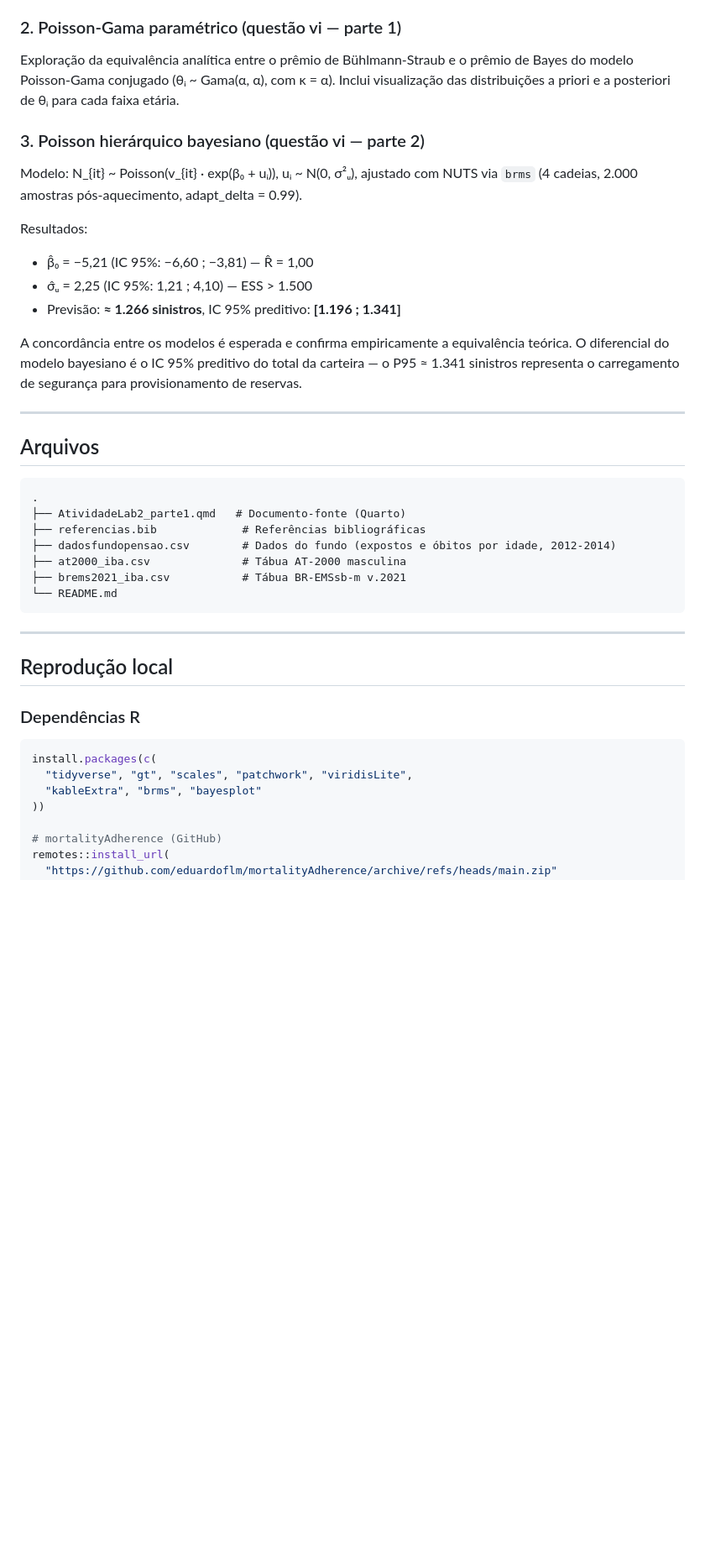
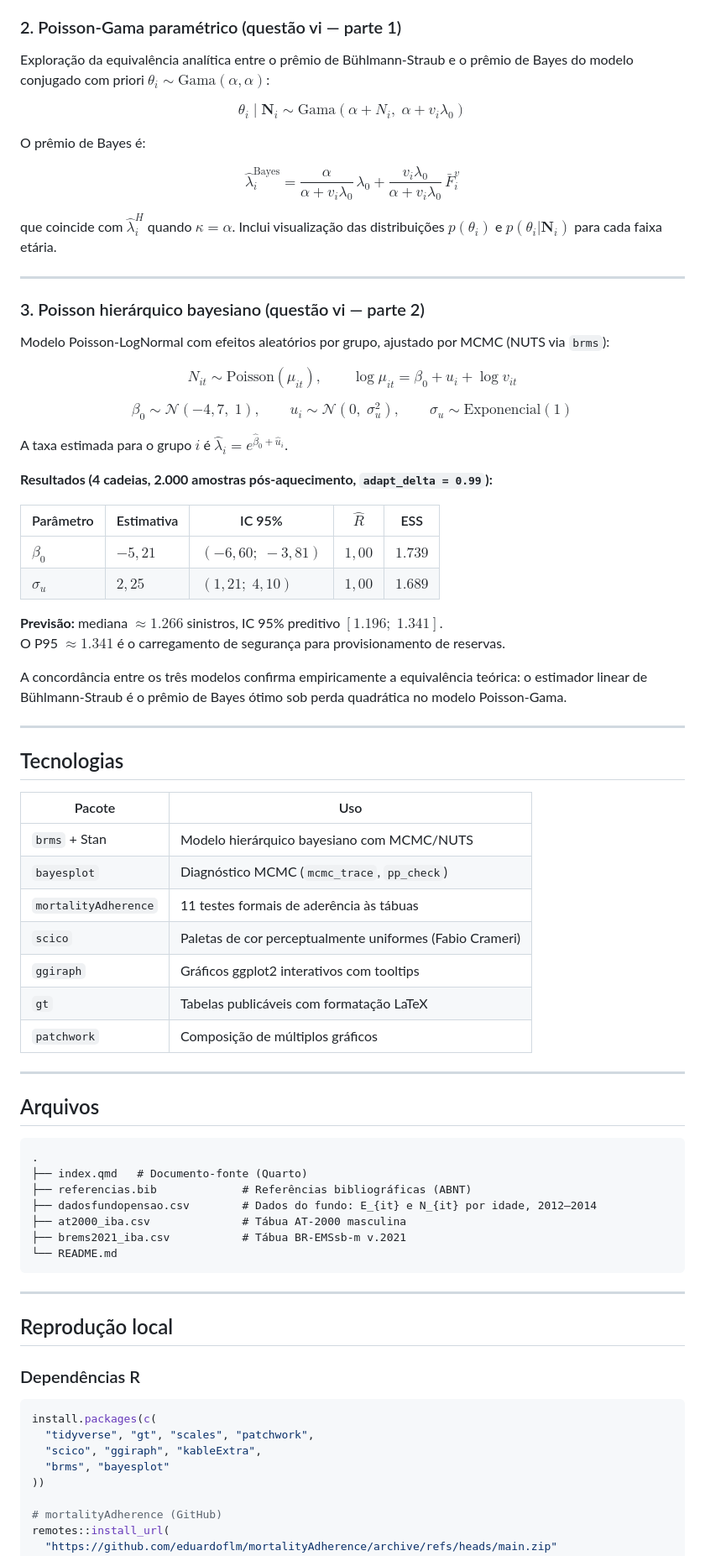
Before and after one commit to arthurpmotta02/credibilidade-mortalidade-efpc, a Markdown page: README.md, the part around one of its changes. Shown at 84% size. GitHub-like rendering; blank space fills up the shorter version.

Commit message:
readme atualizado

````diff
--- a/README.md
+++ b/README.md
@@ -49,18 +63,53 @@ Resultados principais:
 
 ### 2. Poisson-Gama paramétrico (questão vi — parte 1)
 
-Exploração da equivalência analítica entre o prêmio de Bühlmann-Straub e o prêmio de Bayes do modelo Poisson-Gama conjugado (θᵢ ~ Gama(α, α), com κ = α). Inclui visualização das distribuições a priori e a posteriori de θᵢ para cada faixa etária.
+Exploração da equivalência analítica entre o prêmio de Bühlmann-Straub e o prêmio de Bayes do modelo conjugado com priori $\theta_i \sim \text{Gama}(\alpha, \alpha)$:
+
+$$\theta_i \mid \mathbf{N}_i \sim \text{Gama}(\alpha + N_i,\; \alpha + v_i\lambda_0)$$
+
+O prêmio de Bayes é:
+
+$$\hat{\lambda}_i^{\text{Bayes}} = \frac{\alpha}{\alpha + v_i\lambda_0}\,\lambda_0 + \frac{v_i\lambda_0}{\alpha + v_i\lambda_0}\,\bar{F}_i^v$$
+
+que coincide com $\hat{\lambda}_i^H$ quando $\kappa = \alpha$. Inclui visualização das distribuições $p(\theta_i)$ e $p(\theta_i|\mathbf{N}_i)$ para cada faixa etária.
+
+---
 
 ### 3. Poisson hierárquico bayesiano (questão vi — parte 2)
 
-Modelo: N_{it} ~ Poisson(v_{it} · exp(β₀ + uᵢ)), uᵢ ~ N(0, σ²ᵤ), ajustado com NUTS via `brms` (4 cadeias, 2.000 amostras pós-aquecimento, adapt_delta = 0.99).
+Modelo Poisson-LogNormal com efeitos aleatórios por grupo, ajustado por MCMC (NUTS via `brms`):
 
-Resultados:
-- β̂₀ = −5,21 (IC 95%: −6,60 ; −3,81) — R̂ = 1,00
-- σ̂ᵤ = 2,25 (IC 95%: 1,21 ; 4,10) — ESS > 1.500
-- Previsão: **≈ 1.266 sinistros**, IC 95% preditivo: **[1.196 ; 1.341]**
+$$N_{it} \sim \text{Poisson}(\mu_{it}), \qquad \log\mu_{it} = \beta_0 + u_i + \log v_{it}$$
 
-A concordância entre os modelos é esperada e confirma empiricamente a equivalência teórica. O diferencial do modelo bayesiano é o IC 95% preditivo do total da carteira — o P95 ≈ 1.341 sinistros representa o carregamento de segurança para provisionamento de reservas.
+$$\beta_0 \sim \mathcal{N}(-4{,}7,\; 1), \qquad u_i \sim \mathcal{N}(0,\; \sigma_u^2), \qquad \sigma_u \sim \text{Exponencial}(1)$$
+
+A taxa estimada para o grupo $i$ é $\hat{\lambda}_i = e^{\hat{\beta}_0 + \hat{u}_i}$.
+
+**Resultados (4 cadeias, 2.000 amostras pós-aquecimento, `adapt_delta = 0.99`):**
+
+| Parâmetro | Estimativa | IC 95% | $\hat{R}$ | ESS |
+|---|---|---|---|---|
+| $\beta_0$ | $-5{,}21$ | $(-6{,}60;\; -3{,}81)$ | $1{,}00$ | $1{.}739$ |
+| $\sigma_u$ | $2{,}25$ | $(1{,}21;\; 4{,}10)$ | $1{,}00$ | $1{.}689$ |
+
+**Previsão:** mediana $\approx 1{.}266$ sinistros, IC 95% preditivo $[1{.}196;\; 1{.}341]$.
+O P95 $\approx 1{.}341$ é o carregamento de segurança para provisionamento de reservas.
+
+A concordância entre os três modelos confirma empiricamente a equivalência teórica: o estimador linear de Bühlmann-Straub é o prêmio de Bayes ótimo sob perda quadrática no modelo Poisson-Gama.
+
+---
+
+## Tecnologias
+
+| Pacote | Uso |
+|---|---|
+| `brms` + Stan | Modelo hierárquico bayesiano com MCMC/NUTS |
+| `bayesplot` | Diagnóstico MCMC (`mcmc_trace`, `pp_check`) |
+| `mortalityAdherence` | 11 testes formais de aderência às tábuas |
+| `scico` | Paletas de cor perceptualmente uniformes (Fabio Crameri) |
+| `ggiraph` | Gráficos ggplot2 interativos com tooltips |
+| `gt` | Tabelas publicáveis com formatação LaTeX |
+| `patchwork` | Composição de múltiplos gráficos |
 
 ---
 
@@ -68,9 +117,9 @@ A concordância entre os modelos é esperada e confirma empiricamente a equival
 
 ```
 .
-├── AtividadeLab2_parte1.qmd   # Documento-fonte (Quarto)
-├── referencias.bib             # Referências bibliográficas
-├── dadosfundopensao.csv        # Dados do fundo (expostos e óbitos por idade, 2012-2014)
+├── index.qmd   # Documento-fonte (Quarto)
+├── referencias.bib             # Referências bibliográficas (ABNT)
+├── dadosfundopensao.csv        # Dados do fundo: E_{it} e N_{it} por idade, 2012–2014
 ├── at2000_iba.csv              # Tábua AT-2000 masculina
 ├── brems2021_iba.csv           # Tábua BR-EMSsb-m v.2021
 └── README.md
@@ -84,8 +133,9 @@ A concordância entre os modelos é esperada e confirma empiricamente a equival
 
 ```r
 install.packages(c(
-  "tidyverse", "gt", "scales", "patchwork", "viridisLite",
-  "kableExtra", "brms", "bayesplot"
+  "tidyverse", "gt", "scales", "patchwork",
+  "scico", "ggiraph", "kableExtra",
+  "brms", "bayesplot"
 ))
 
 # mortalityAdherence (GitHub)
````
Also changed, not shown: other parts of README.md (+31 -16 lines).
